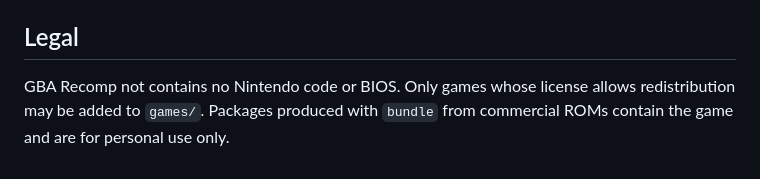
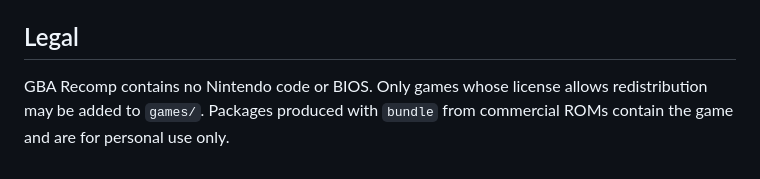
Before and after one commit to james2doyle/gba-recomp, a Markdown page: README.md, the part around the change. GitHub-like rendering.

Commit message:
fix: correct wording in README regarding Nintendo code and BIOS

```diff
--- a/README.md
+++ b/README.md
@@ -101,4 +101,4 @@ The project follows specification-driven development: every feature has a spec i
 
 ## Legal
 
-GBA Recomp not contains no Nintendo code or BIOS. Only games whose license allows redistribution may be added to `games/`. Packages produced with `bundle` from commercial ROMs contain the game and are for personal use only.
+GBA Recomp contains no Nintendo code or BIOS. Only games whose license allows redistribution may be added to `games/`. Packages produced with `bundle` from commercial ROMs contain the game and are for personal use only.
```
